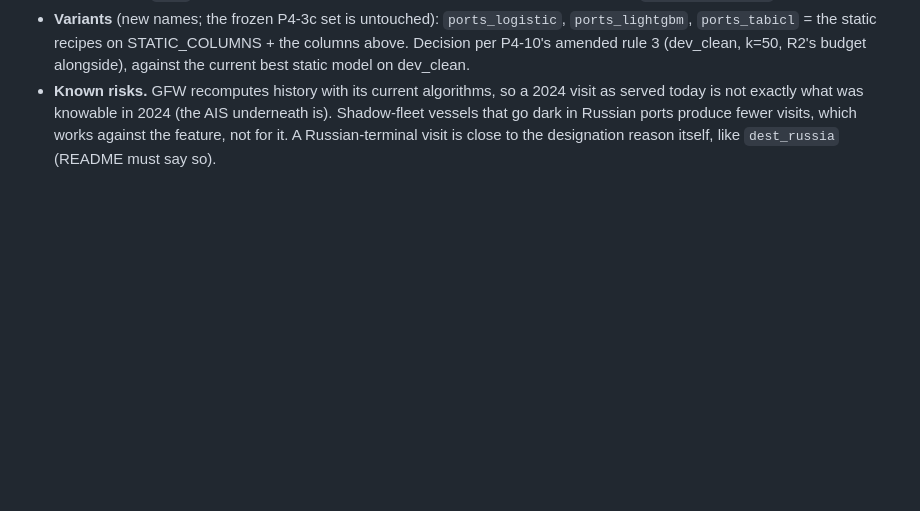
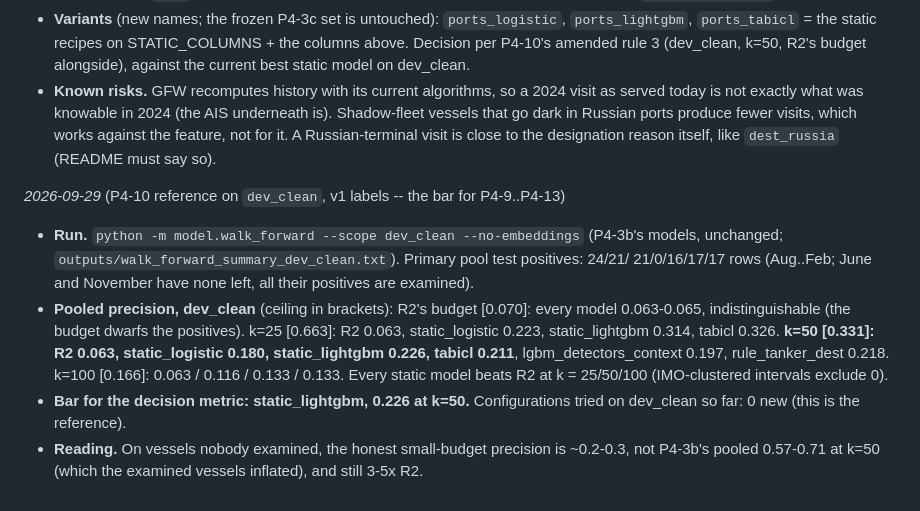
Before and after one commit to PabloMarpar/maritime-fraud-signals, a Markdown page: docs/DECISIONS.md, the part around the change. Drawn GitHub-style; blank space fills up the shorter version.

Commit message:
Record the dev_clean reference: static_lightgbm 0.226 at k=50 is the bar

```diff
--- a/docs/DECISIONS.md
+++ b/docs/DECISIONS.md
@@ -2255,3 +2255,20 @@ _2026-09-29_ (P4-11: GFW port visits -- pre-registered before any port visit is
   that go dark in Russian ports produce fewer visits, which works against the feature, not for
   it. A Russian-terminal visit is close to the designation reason itself, like `dest_russia`
   (README must say so).
+
+_2026-09-29_ (P4-10 reference on `dev_clean`, v1 labels -- the bar for P4-9..P4-13)
+
+- **Run.** `python -m model.walk_forward --scope dev_clean --no-embeddings` (P4-3b's models,
+  unchanged; `outputs/walk_forward_summary_dev_clean.txt`). Primary pool test positives: 24/21/
+  21/0/16/17/17 rows (Aug..Feb; June and November have none left, all their positives are
+  examined).
+- **Pooled precision, dev_clean** (ceiling in brackets): R2's budget [0.070]: every model
+  0.063-0.065, indistinguishable (the budget dwarfs the positives). k=25 [0.663]: R2 0.063,
+  static_logistic 0.223, static_lightgbm 0.314, tabicl 0.326. **k=50 [0.331]: R2 0.063,
+  static_logistic 0.180, static_lightgbm 0.226, tabicl 0.211**, lgbm_detectors_context 0.197,
+  rule_tanker_dest 0.218. k=100 [0.166]: 0.063 / 0.116 / 0.133 / 0.133. Every static model beats
+  R2 at k = 25/50/100 (IMO-clustered intervals exclude 0).
+- **Bar for the decision metric: static_lightgbm, 0.226 at k=50.** Configurations tried on
+  dev_clean so far: 0 new (this is the reference).
+- **Reading.** On vessels nobody examined, the honest small-budget precision is ~0.2-0.3, not
+  P4-3b's pooled 0.57-0.71 at k=50 (which the examined vessels inflated), and still 3-5x R2.
```
